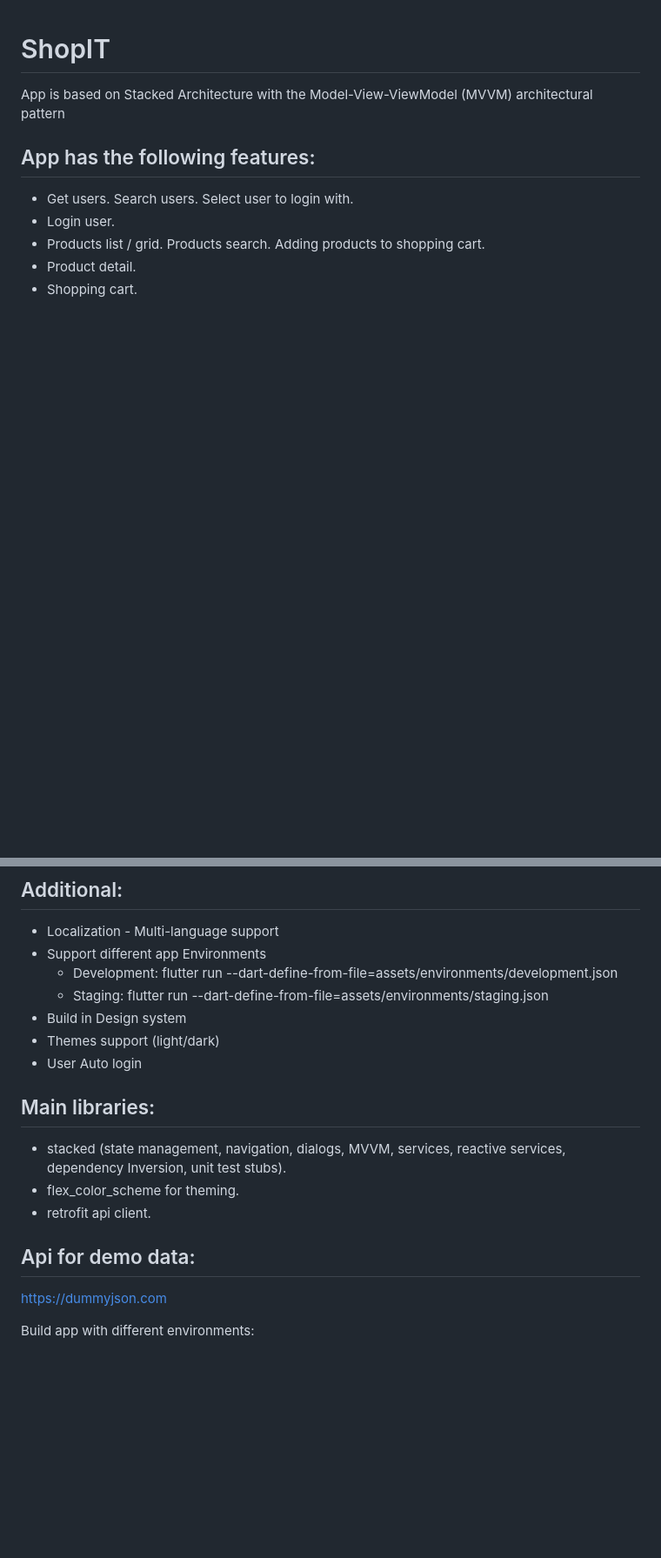
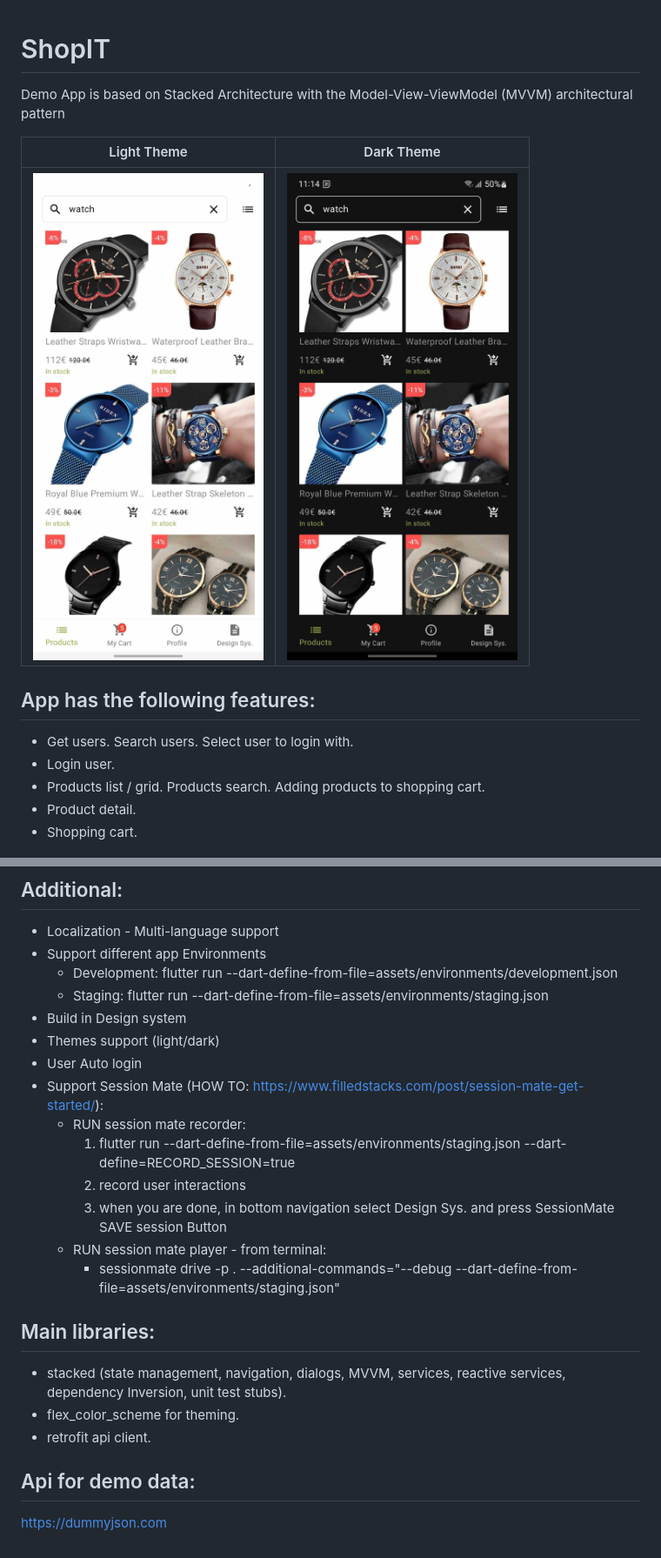
Before and after one commit to danilof/shopit, a Markdown page: README.md, 2 parts joined by grey strips. Shown: that part at 87% size. Rendered like a GitHub page; pictures changed too: screens/dark/products_grid.jpg (added), screens/light/products_grid.jpg (added); blank space fills up the shorter version.

Commit message:
add session mate

```diff
--- a/README.md
+++ b/README.md
@@ -1,7 +1,11 @@
 # ShopIT
 
-App is based on Stacked Architecture
+Demo App is based on Stacked Architecture
 with the Model-View-ViewModel (MVVM) architectural pattern
+
+| Light Theme                                         | Dark Theme                                         |
+|-----------------------------------------------------|----------------------------------------------------|
+| ![products_grid](./screens/light/products_grid.jpg) | ![products_grid](./screens/dark/products_grid.jpg) |
 
 ## App has the following features:
 
@@ -22,6 +26,16 @@ with the Model-View-ViewModel (MVVM) architectural pattern
 - Build in Design system
 - Themes support (light/dark)
 - User Auto login
+- Support Session Mate (HOW TO: https://www.filledstacks.com/post/session-mate-get-started/):
+    - RUN session mate recorder:
+        1. flutter run --dart-define-from-file=assets/environments/staging.json
+           --dart-define=RECORD_SESSION=true
+        2. record user interactions
+        3. when you are done, in bottom navigation select Design Sys. and press SessionMate SAVE
+           session Button
+    - RUN session mate player - from terminal:
+        - sessionmate drive -p . --additional-commands="--debug
+          --dart-define-from-file=assets/environments/staging.json"
 
 ## Main libraries:
 
@@ -33,5 +47,3 @@ with the Model-View-ViewModel (MVVM) architectural pattern
 ## Api for demo data:
 
 https://dummyjson.com
-
-Build app with different environments:
```
Also changed, not shown: 3 other files.
